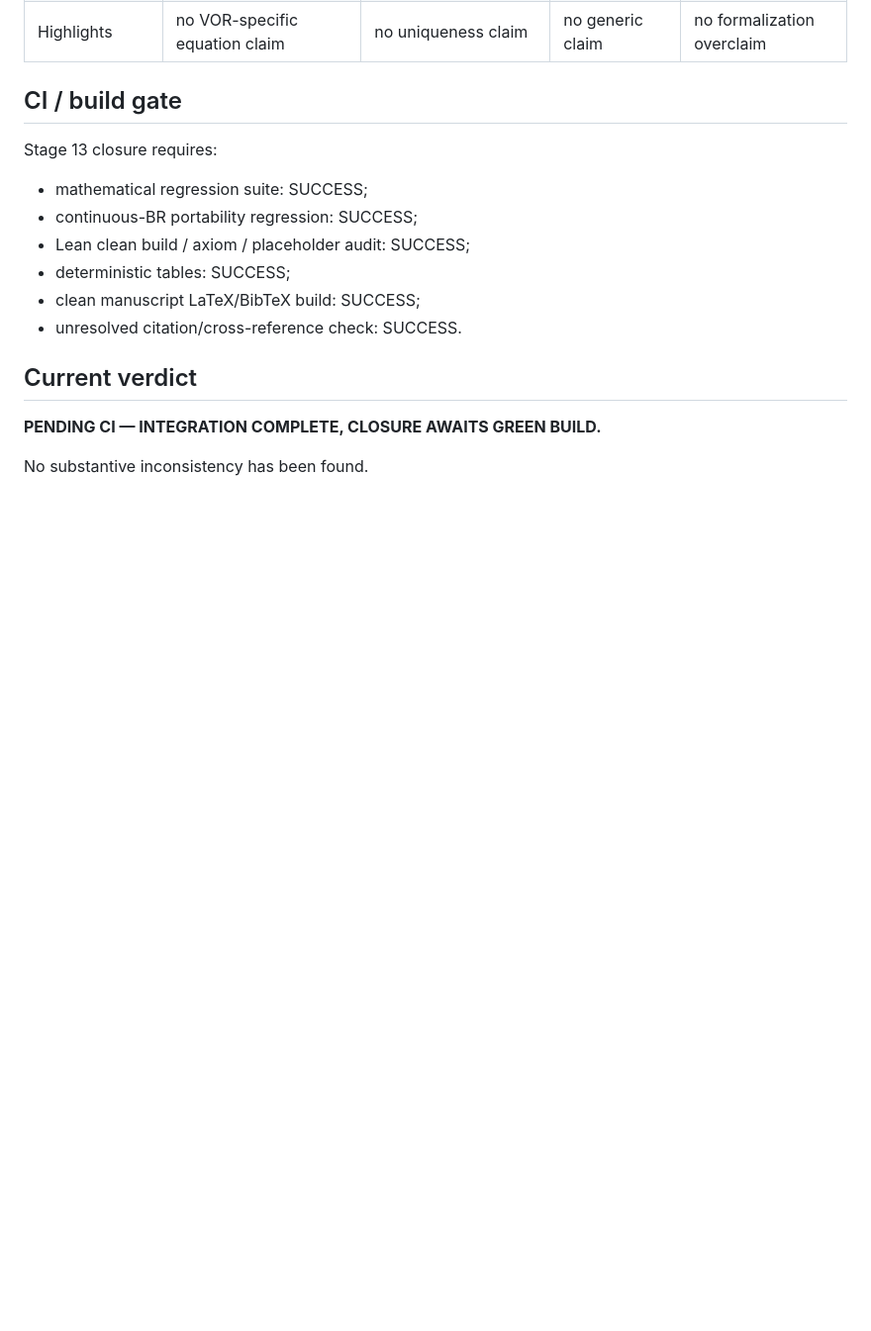
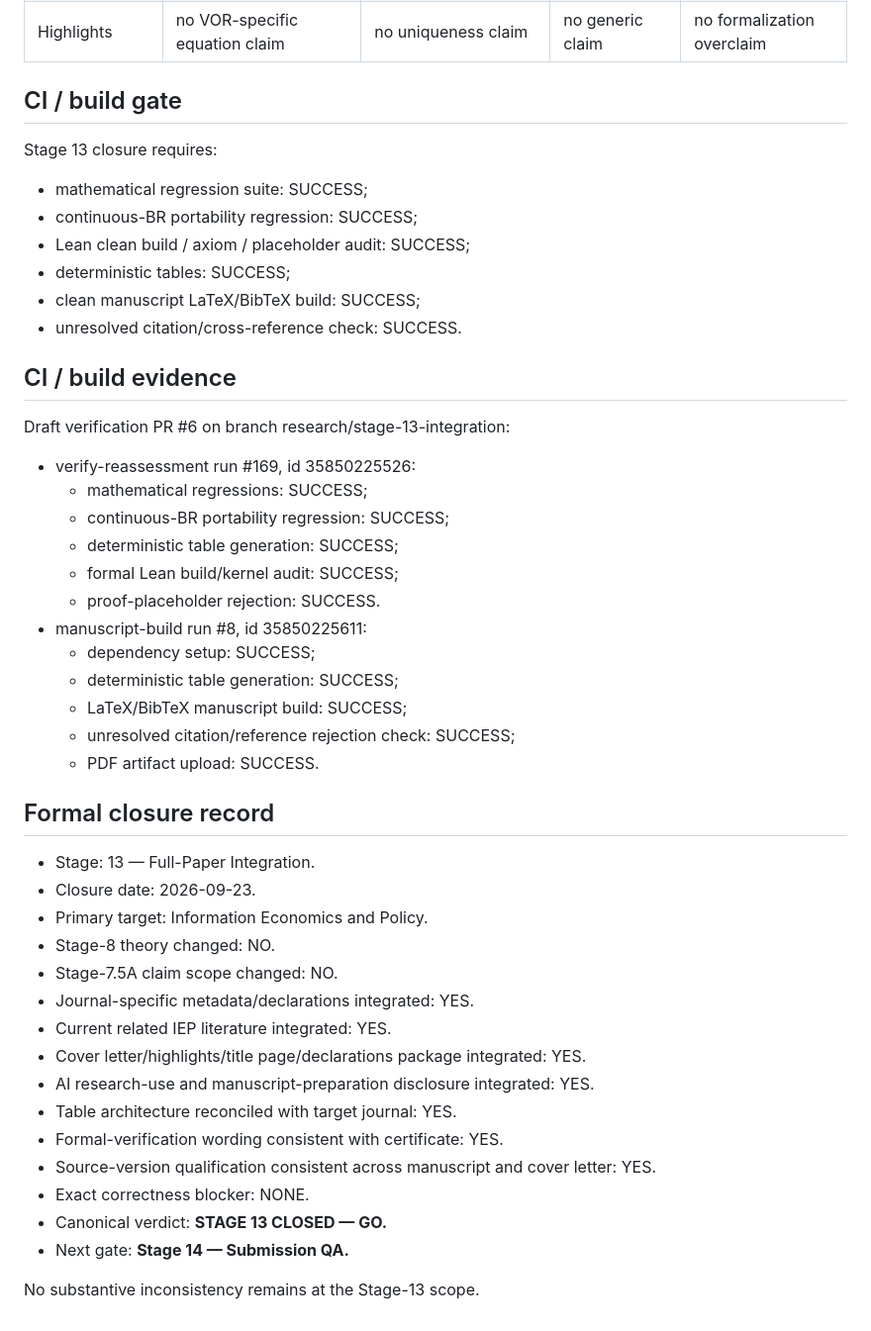
Before and after one commit to ryotamatsuki/shy-stenbacka-2013-customer-recognition-reassessment, a Markdown page: docs/STAGE_13_FULL_PAPER_INTEGRATION.md, the part around the change. Shown at 99% size. GitHub-like rendering; blank space fills up the shorter version.

Commit message:
stage13: formally close full-paper integration after green CI

```diff
--- a/docs/STAGE_13_FULL_PAPER_INTEGRATION.md
+++ b/docs/STAGE_13_FULL_PAPER_INTEGRATION.md
@@ -175,8 +175,39 @@ Stage 13 closure requires:
 - clean manuscript LaTeX/BibTeX build: SUCCESS;
 - unresolved citation/cross-reference check: SUCCESS.
 
-## Current verdict
+## CI / build evidence
 
-**PENDING CI — INTEGRATION COMPLETE, CLOSURE AWAITS GREEN BUILD.**
+Draft verification PR #6 on branch research/stage-13-integration:
 
-No substantive inconsistency has been found.
+- verify-reassessment run #169, id 35850225526:
+  - mathematical regressions: SUCCESS;
+  - continuous-BR portability regression: SUCCESS;
+  - deterministic table generation: SUCCESS;
+  - formal Lean build/kernel audit: SUCCESS;
+  - proof-placeholder rejection: SUCCESS.
+- manuscript-build run #8, id 35850225611:
+  - dependency setup: SUCCESS;
+  - deterministic table generation: SUCCESS;
+  - LaTeX/BibTeX manuscript build: SUCCESS;
+  - unresolved citation/reference rejection check: SUCCESS;
+  - PDF artifact upload: SUCCESS.
+
+## Formal closure record
+
+- Stage: 13 — Full-Paper Integration.
+- Closure date: 2026-09-23.
+- Primary target: Information Economics and Policy.
+- Stage-8 theory changed: NO.
+- Stage-7.5A claim scope changed: NO.
+- Journal-specific metadata/declarations integrated: YES.
+- Current related IEP literature integrated: YES.
+- Cover letter/highlights/title page/declarations package integrated: YES.
+- AI research-use and manuscript-preparation disclosure integrated: YES.
+- Table architecture reconciled with target journal: YES.
+- Formal-verification wording consistent with certificate: YES.
+- Source-version qualification consistent across manuscript and cover letter: YES.
+- Exact correctness blocker: NONE.
+- Canonical verdict: **STAGE 13 CLOSED — GO.**
+- Next gate: **Stage 14 — Submission QA.**
+
+No substantive inconsistency remains at the Stage-13 scope.
```
